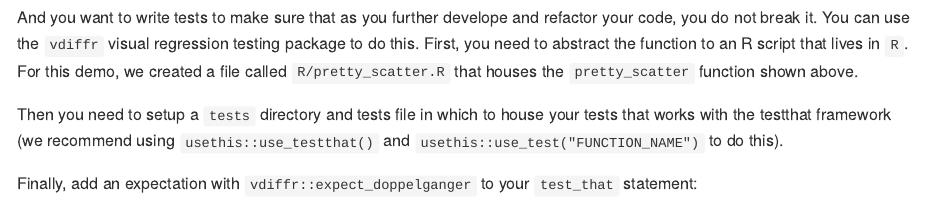
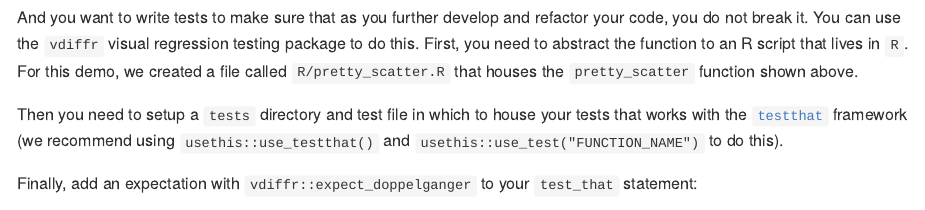
Before and after one commit to ttimbers/vdiffr-demo, an R Markdown document (README.Rmd): the page in a window 1100 px wide, from 940 px down. The pictures show the output file README.md that the author committed with the source, drawn offline in the style of GitHub.

Commit message:
fixed typo and linked to testthat docs

````diff
--- a/README.Rmd
+++ b/README.Rmd
@@ -39,7 +39,7 @@ penguins_scatter <- pretty_scatter(penguins, bill_length_mm, bill_depth_mm) +
 penguins_scatter
 ```
 
-And you want to write tests to make sure that as you further develope
+And you want to write tests to make sure that as you further develop
 and refactor your code, you do not break it.
 You can use the `vdiffr` visual regression testing package to do this.
 First, you need to abstract the function to an R script that lives in `R`.
@@ -47,8 +47,8 @@ For this demo, we created a file called `R/pretty_scatter.R`
 that houses the `pretty_scatter` function shown above.
 
 Then you need to setup a `tests` directory
-and tests file in which to house your tests
-that works with the testthat framework
+and test file in which to house your tests
+that works with the [`testthat`](https://testthat.r-lib.org/) framework
 (we recommend using `usethis::use_testthat()`
 and `usethis::use_test("FUNCTION_NAME")` to do this).
 
````
Also changed, not shown: README.md.
